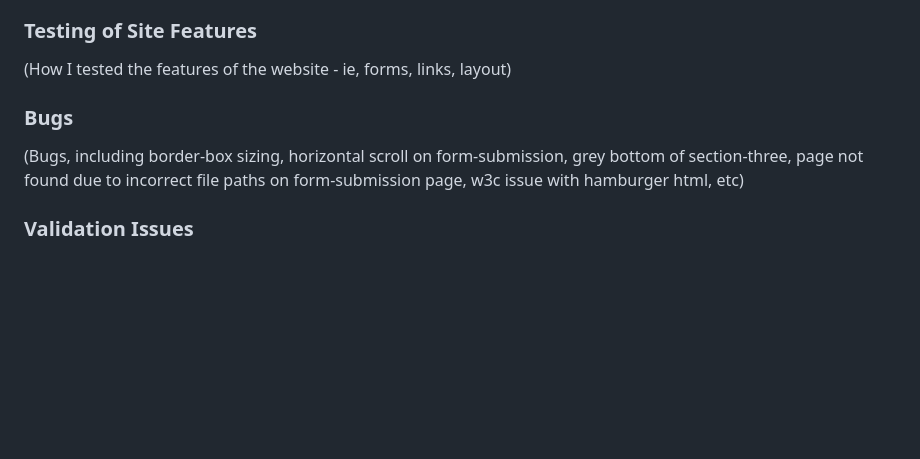
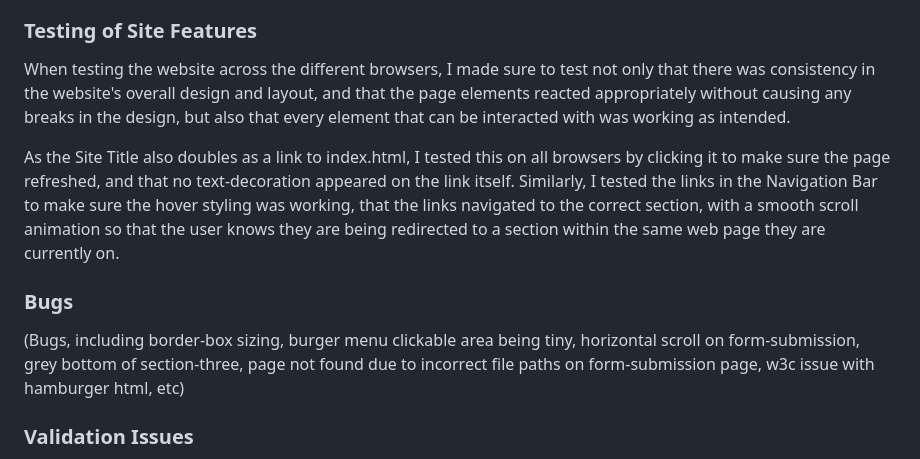
Before and after one commit to emmacadavra/ci-portfolio1-spc, a Markdown page: TESTING.md, the part around the change. GitHub-like rendering; blank space fills up the shorter version.

Commit message:
Add to Testing of Site Features in TESTING

```diff
--- a/TESTING.md
+++ b/TESTING.md
@@ -46,11 +46,13 @@ I tested the responsiveness of the site on these browsers and virtual devices by
 
 ### **Testing of Site Features**
 
-(How I tested the features of the website - ie, forms, links, layout)
+When testing the website across the different browsers, I made sure to test not only that there was consistency in the website's overall design and layout, and that the page elements reacted appropriately without causing any breaks in the design, but also that every element that can be interacted with was working as intended.
+
+As the Site Title also doubles as a link to index.html, I tested this on all browsers by clicking it to make sure the page refreshed, and that no text-decoration appeared on the link itself. Similarly, I tested the links in the Navigation Bar to make sure the hover styling was working, that the links navigated to the correct section, with a smooth scroll animation so that the user knows they are being redirected to a section within the same web page they are currently on.
 
 ### **Bugs**
 
-(Bugs, including border-box sizing, horizontal scroll on form-submission, grey bottom of section-three, page not found due to incorrect file paths on form-submission page, w3c issue with hamburger html, etc)
+(Bugs, including border-box sizing, burger menu clickable area being tiny, horizontal scroll on form-submission, grey bottom of section-three, page not found due to incorrect file paths on form-submission page, w3c issue with hamburger html, etc)
 
 ### **Validation Issues**
 
```
